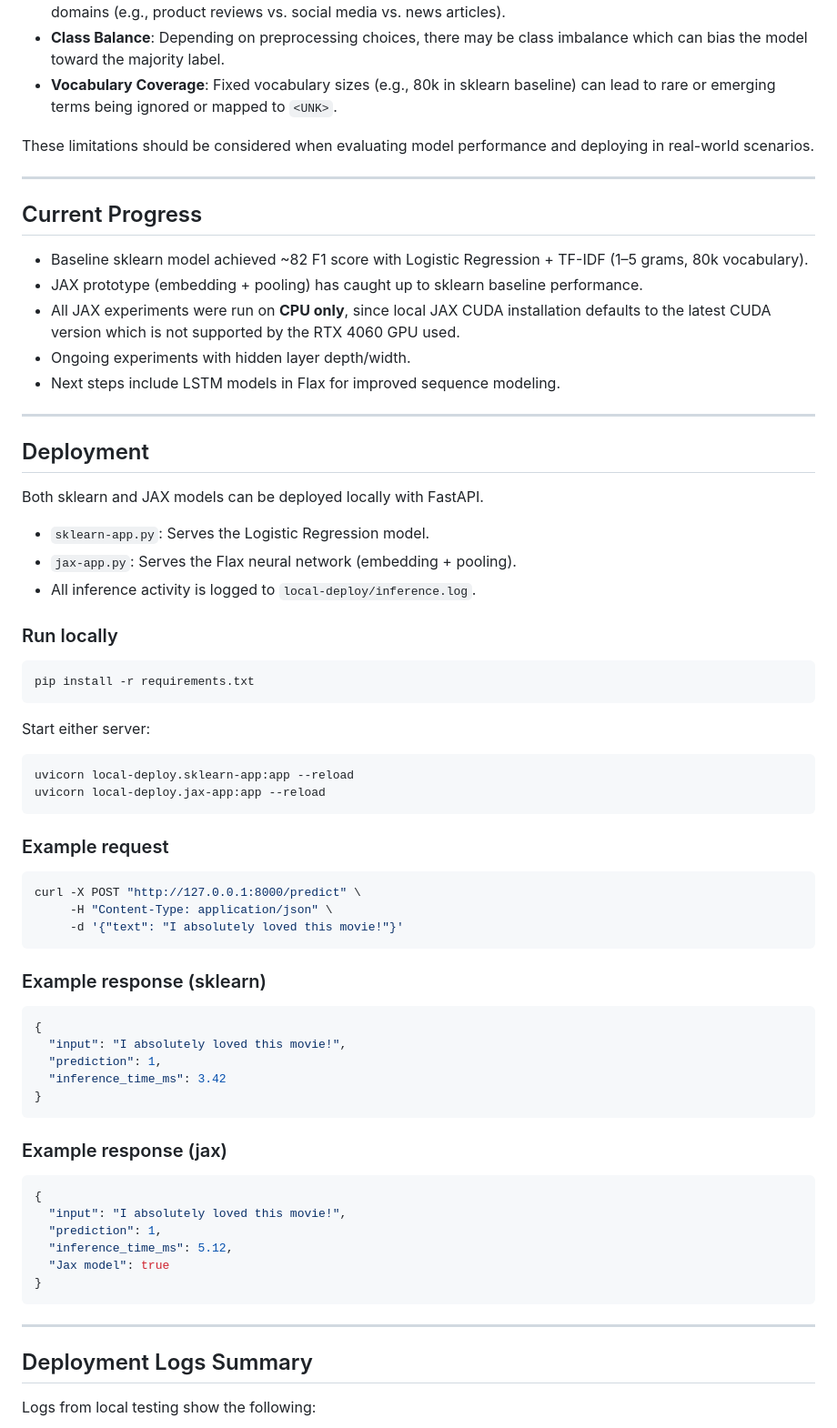
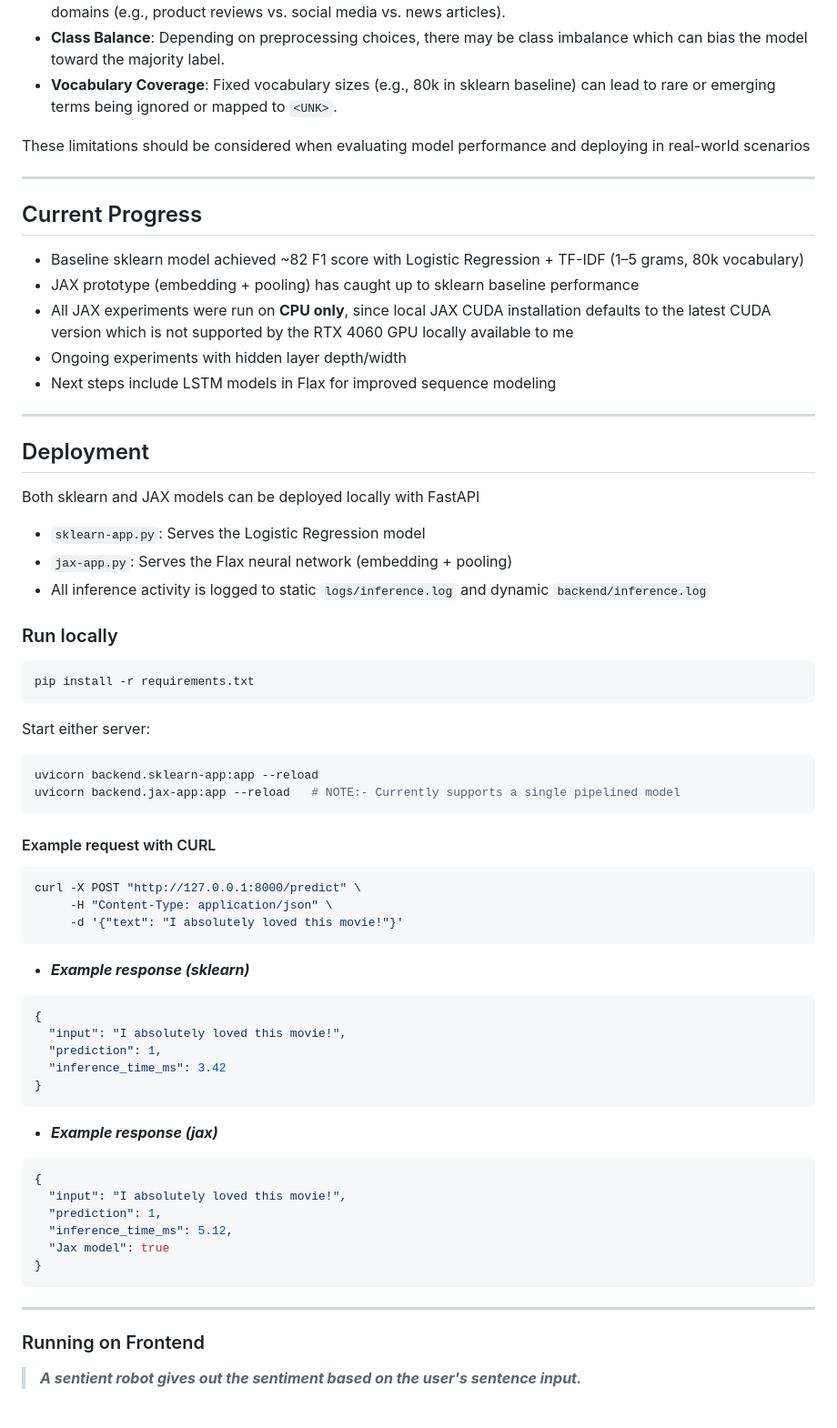
Before and after one commit to Kaynup/Binary-Text-Classification-with-Sklearn-Jax, a Markdown page: README.md, the part around one of its changes. Shown at 91% size. GitHub-like rendering.

````diff
--- a/README.md
+++ b/README.md
@@ -25,25 +25,25 @@ While the dataset provides a good foundation for binary sentiment classification
 - **Class Balance**: Depending on preprocessing choices, there may be class imbalance which can bias the model toward the majority label.
 - **Vocabulary Coverage**: Fixed vocabulary sizes (e.g., 80k in sklearn baseline) can lead to rare or emerging terms being ignored or mapped to `<UNK>`.
 
-These limitations should be considered when evaluating model performance and deploying in real-world scenarios.
+These limitations should be considered when evaluating model performance and deploying in real-world scenarios
 
 ---
 
 ## Current Progress
-- Baseline sklearn model achieved ~82 F1 score with Logistic Regression + TF-IDF (1–5 grams, 80k vocabulary).
-- JAX prototype (embedding + pooling) has caught up to sklearn baseline performance.
-- All JAX experiments were run on **CPU only**, since local JAX CUDA installation defaults to the latest CUDA version which is not supported by the RTX 4060 GPU used.
-- Ongoing experiments with hidden layer depth/width.
-- Next steps include LSTM models in Flax for improved sequence modeling.
+- Baseline sklearn model achieved ~82 F1 score with Logistic Regression + TF-IDF (1–5 grams, 80k vocabulary)
+- JAX prototype (embedding + pooling) has caught up to sklearn baseline performance
+- All JAX experiments were run on **CPU only**, since local JAX CUDA installation defaults to the latest CUDA version which is not supported by the RTX 4060 GPU locally available to me
+- Ongoing experiments with hidden layer depth/width
+- Next steps include LSTM models in Flax for improved sequence modeling
 
 ---
 
 ## Deployment
-Both sklearn and JAX models can be deployed locally with FastAPI.
+Both sklearn and JAX models can be deployed locally with FastAPI
 
-- `sklearn-app.py`: Serves the Logistic Regression model.
-- `jax-app.py`: Serves the Flax neural network (embedding + pooling).
-- All inference activity is logged to `local-deploy/inference.log`.
+- `sklearn-app.py`: Serves the Logistic Regression model
+- `jax-app.py`: Serves the Flax neural network (embedding + pooling)
+- All inference activity is logged to static `logs/inference.log` and dynamic `backend/inference.log`
 
 ### Run locally
 ```bash
@@ -52,18 +52,18 @@ pip install -r requirements.txt
 
 Start either server:
 ```bash
-uvicorn local-deploy.sklearn-app:app --reload
-uvicorn local-deploy.jax-app:app --reload
+uvicorn backend.sklearn-app:app --reload
+uvicorn backend.jax-app:app --reload   # NOTE:- Currently supports a single pipelined model
 ```
 
-### Example request
+#### Example request with CURL
 ```bash
 curl -X POST "http://127.0.0.1:8000/predict" \
      -H "Content-Type: application/json" \
      -d '{"text": "I absolutely loved this movie!"}'
 ```
 
-### Example response (sklearn)
+- ***Example response (sklearn)***
 ```json
 {
   "input": "I absolutely loved this movie!",
@@ -72,7 +72,7 @@ curl -X POST "http://127.0.0.1:8000/predict" \
 }
 ```
 
-### Example response (jax)
+- ***Example response (jax)***
 ```json
 {
   "input": "I absolutely loved this movie!",
@@ -84,6 +84,6 @@ curl -X POST "http://127.0.0.1:8000/predict" \
 
 ---
 
-## Deployment Logs Summary
-Logs from local testing show the following:
+### Running on Frontend
+> ***A sentient robot gives out the sentiment based on the user's sentence input.***
 
````
Also changed, not shown: other parts of README.md (+17 -28 lines), src/images/initial.png (added), src/images/negative_sentiment.png (added), src/images/other_info.png (added), src/images/positive_sentiment.png (added), 1 other file.
